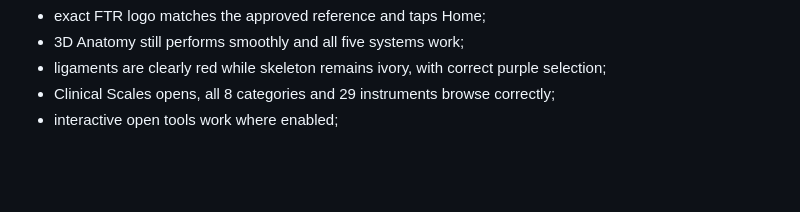
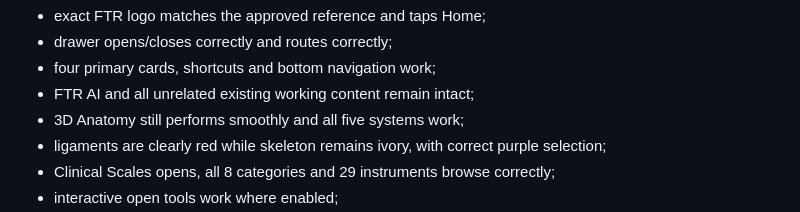
Before and after one commit to fztonurcan-cloud/FTR-Rebuild, a Markdown page: tools/v30/RELEASE-CHECKLIST.md, the part around one of its changes. GitHub-like rendering; blank space fills up the shorter version.

```diff
--- a/tools/v30/RELEASE-CHECKLIST.md
+++ b/tools/v30/RELEASE-CHECKLIST.md
@@ -87,4 +102,7 @@ v30 must remain **NOT FINAL / NOT LOCKED** until the user confirms on a real pho
 - exact FTR logo matches the approved reference and taps Home;
+- drawer opens/closes correctly and routes correctly;
+- four primary cards, shortcuts and bottom navigation work;
+- FTR AI and all unrelated existing working content remain intact;
 - 3D Anatomy still performs smoothly and all five systems work;
 - ligaments are clearly red while skeleton remains ivory, with correct purple selection;
 - Clinical Scales opens, all 8 categories and 29 instruments browse correctly;
```
Also changed, not shown: other parts of tools/v30/RELEASE-CHECKLIST.md (+24 -9 lines).
